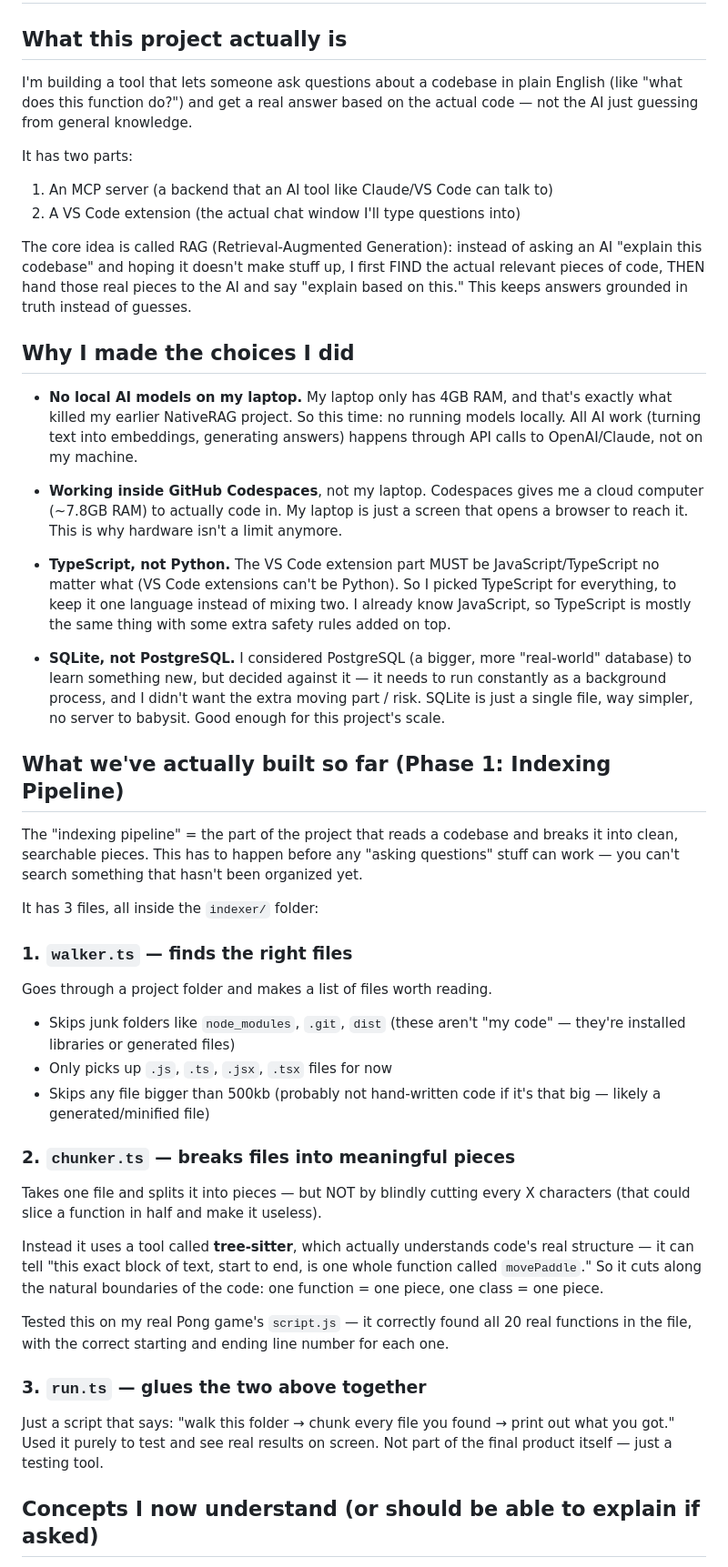
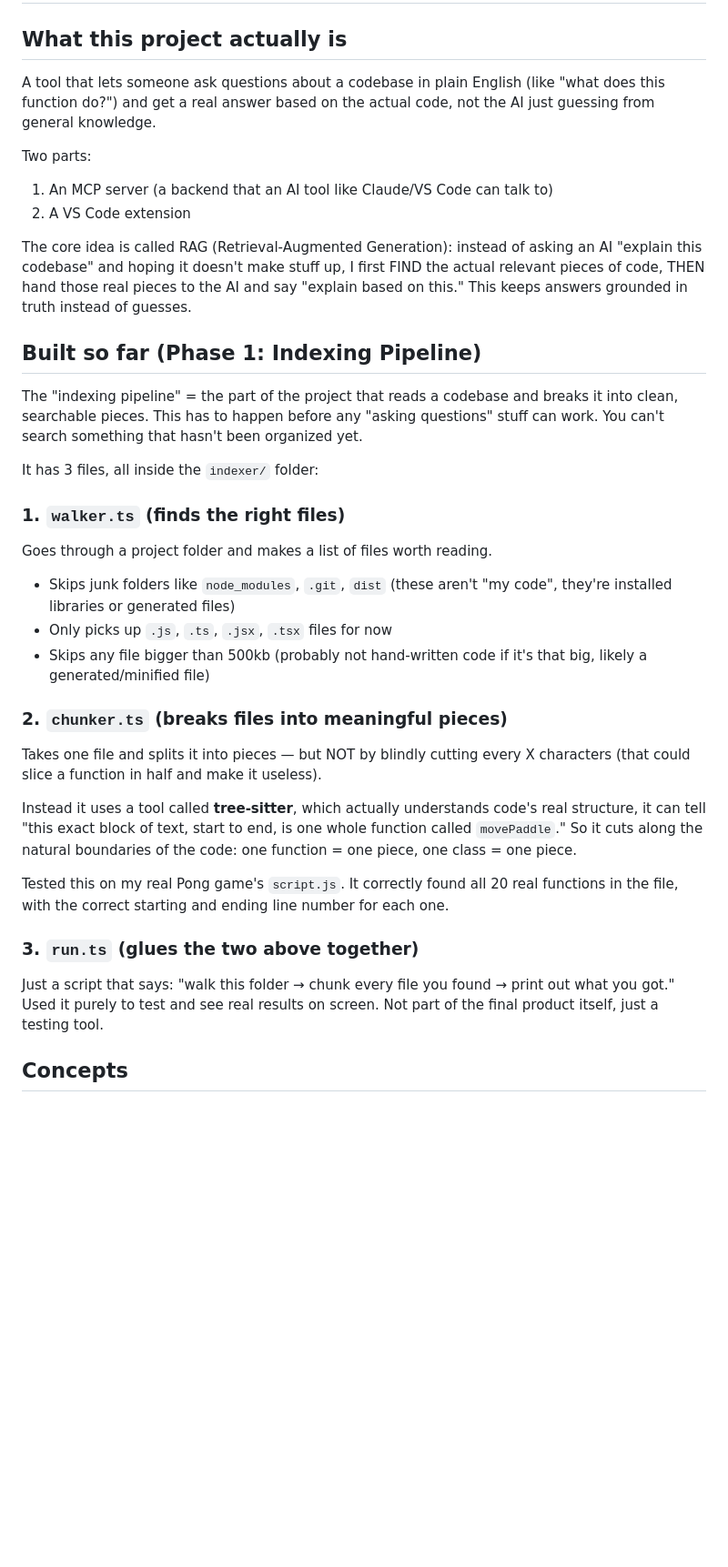
Before and after one commit to furged/DisCode, a Markdown page: README.md, the part around one of its changes. Shown at 91% size. Rendered like a GitHub page; blank space fills up the shorter version.

```diff
--- a/README.md
+++ b/README.md
@@ -4,78 +4,35 @@
 
 ## What this project actually is
 
-I'm building a tool that lets someone ask questions about a codebase in plain
-English (like "what does this function do?") and get a real answer based on
-the actual code — not the AI just guessing from general knowledge.
+A tool that lets someone ask questions about a codebase in plain English (like "what does this function do?") and get a real answer based on the actual code, not the AI just guessing from general knowledge.
 
-It has two parts:
+Two parts:
 1. An MCP server (a backend that an AI tool like Claude/VS Code can talk to)
-2. A VS Code extension (the actual chat window I'll type questions into)
+2. A VS Code extension
 
-The core idea is called RAG (Retrieval-Augmented Generation):
-instead of asking an AI "explain this codebase" and hoping it doesn't make
-stuff up, I first FIND the actual relevant pieces of code, THEN hand those
-real pieces to the AI and say "explain based on this." This keeps answers
-grounded in truth instead of guesses.
+The core idea is called RAG (Retrieval-Augmented Generation): instead of asking an AI "explain this codebase" and hoping it doesn't make stuff up, I first FIND the actual relevant pieces of code, THEN hand those real pieces to the AI and say "explain based on this." This keeps answers grounded in truth instead of guesses.
 
-## Why I made the choices I did
+## Built so far (Phase 1: Indexing Pipeline)
 
-- **No local AI models on my laptop.** My laptop only has 4GB RAM, and that's
-  exactly what killed my earlier NativeRAG project. So this time: no running
-  models locally. All AI work (turning text into embeddings, generating
-  answers) happens through API calls to OpenAI/Claude, not on my machine.
-
-- **Working inside GitHub Codespaces**, not my laptop. Codespaces gives me a
-  cloud computer (~7.8GB RAM) to actually code in. My laptop is just a screen
-  that opens a browser to reach it. This is why hardware isn't a limit anymore.
-
-- **TypeScript, not Python.** The VS Code extension part MUST be
-  JavaScript/TypeScript no matter what (VS Code extensions can't be Python).
-  So I picked TypeScript for everything, to keep it one language instead of
-  mixing two. I already know JavaScript, so TypeScript is mostly the same
-  thing with some extra safety rules added on top.
-
-- **SQLite, not PostgreSQL.** I considered PostgreSQL (a bigger, more
-  "real-world" database) to learn something new, but decided against it —
-  it needs to run constantly as a background process, and I didn't want the
-  extra moving part / risk. SQLite is just a single file, way simpler, no
-  server to babysit. Good enough for this project's scale.
-
-## What we've actually built so far (Phase 1: Indexing Pipeline)
-
-The "indexing pipeline" = the part of the project that reads a codebase and
-breaks it into clean, searchable pieces. This has to happen before any
-"asking questions" stuff can work — you can't search something that hasn't
-been organized yet.
+The "indexing pipeline" = the part of the project that reads a codebase and breaks it into clean, searchable pieces. This has to happen before any "asking questions" stuff can work. You can't search something that hasn't been organized yet.
 
 It has 3 files, all inside the `indexer/` folder:
 
-### 1. `walker.ts` — finds the right files
+### 1. `walker.ts` (finds the right files)
 Goes through a project folder and makes a list of files worth reading.
-- Skips junk folders like `node_modules`, `.git`, `dist` (these aren't
-  "my code" — they're installed libraries or generated files)
+- Skips junk folders like `node_modules`, `.git`, `dist` (these aren't "my code", they're installed libraries or generated files)
 - Only picks up `.js`, `.ts`, `.jsx`, `.tsx` files for now
-- Skips any file bigger than 500kb (probably not hand-written code if it's
-  that big — likely a generated/minified file)
+- Skips any file bigger than 500kb (probably not hand-written code if it's that big, likely a generated/minified file)
 
-### 2. `chunker.ts` — breaks files into meaningful pieces
-Takes one file and splits it into pieces — but NOT by blindly cutting every
-X characters (that could slice a function in half and make it useless).
+### 2. `chunker.ts` (breaks files into meaningful pieces)
+Takes one file and splits it into pieces — but NOT by blindly cutting every X characters (that could slice a function in half and make it useless).
 
-Instead it uses a tool called **tree-sitter**, which actually understands
-code's real structure — it can tell "this exact block of text, start to
-end, is one whole function called `movePaddle`." So it cuts along the
-natural boundaries of the code: one function = one piece, one class = one
-piece.
+Instead it uses a tool called **tree-sitter**, which actually understands code's real structure, it can tell "this exact block of text, start to end, is one whole function called `movePaddle`." So it cuts along the natural boundaries of the code: one function = one piece, one class = one piece.
 
-Tested this on my real Pong game's `script.js` — it correctly found all 20
-real functions in the file, with the correct starting and ending line
-number for each one.
+Tested this on my real Pong game's `script.js`. It correctly found all 20 real functions in the file, with the correct starting and ending line number for each one.
 
-### 3. `run.ts` — glues the two above together
-Just a script that says: "walk this folder → chunk every file you found →
-print out what you got." Used it purely to test and see real results on
-screen. Not part of the final product itself — just a testing tool.
+### 3. `run.ts` (glues the two above together)
+Just a script that says: "walk this folder → chunk every file you found → print out what you got." Used it purely to test and see real results on screen. Not part of the final product itself, just a testing tool.
 
-## Concepts I now understand (or should be able to explain if asked)
+## Concepts
 
```
Also changed, not shown: other parts of README.md (+28 -53 lines).
